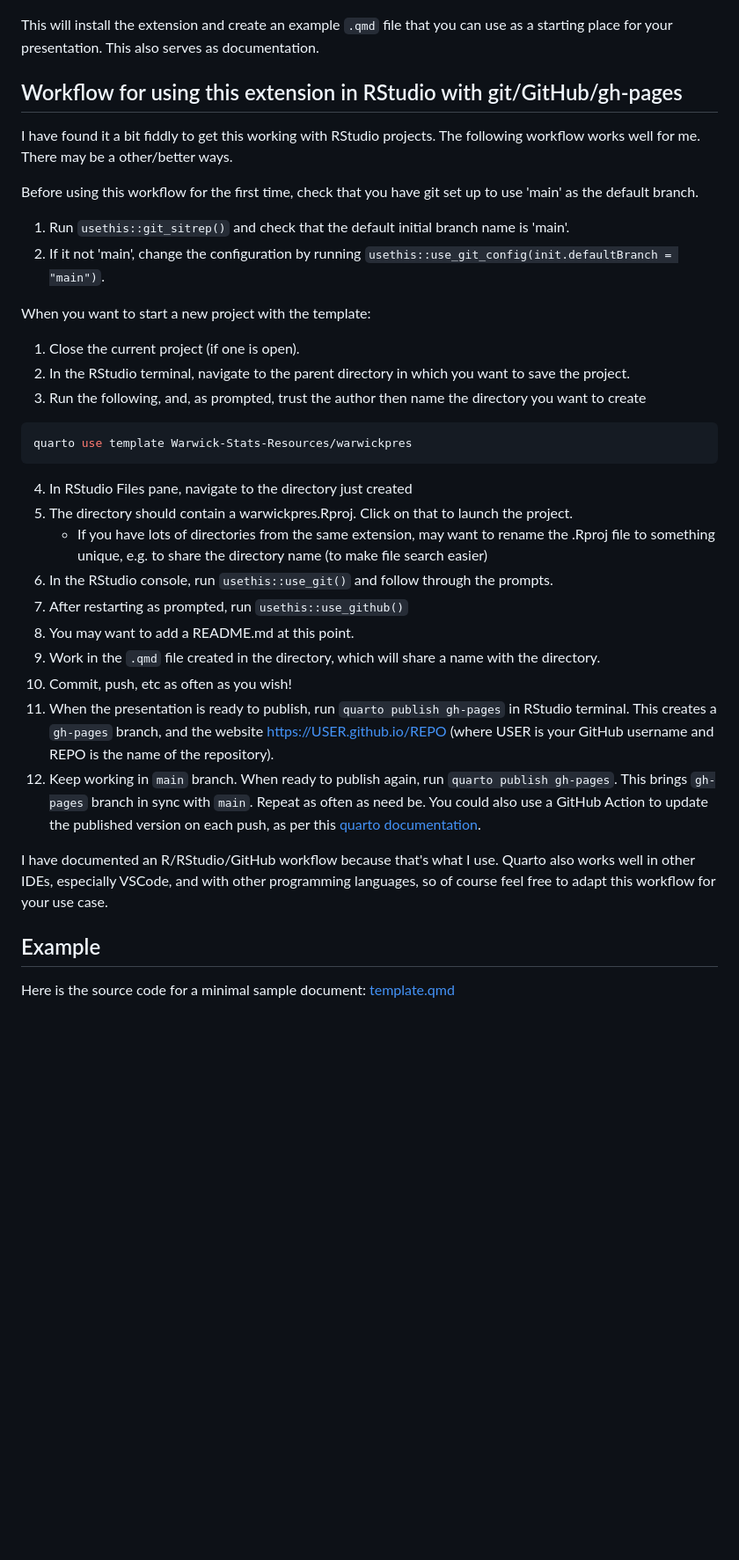
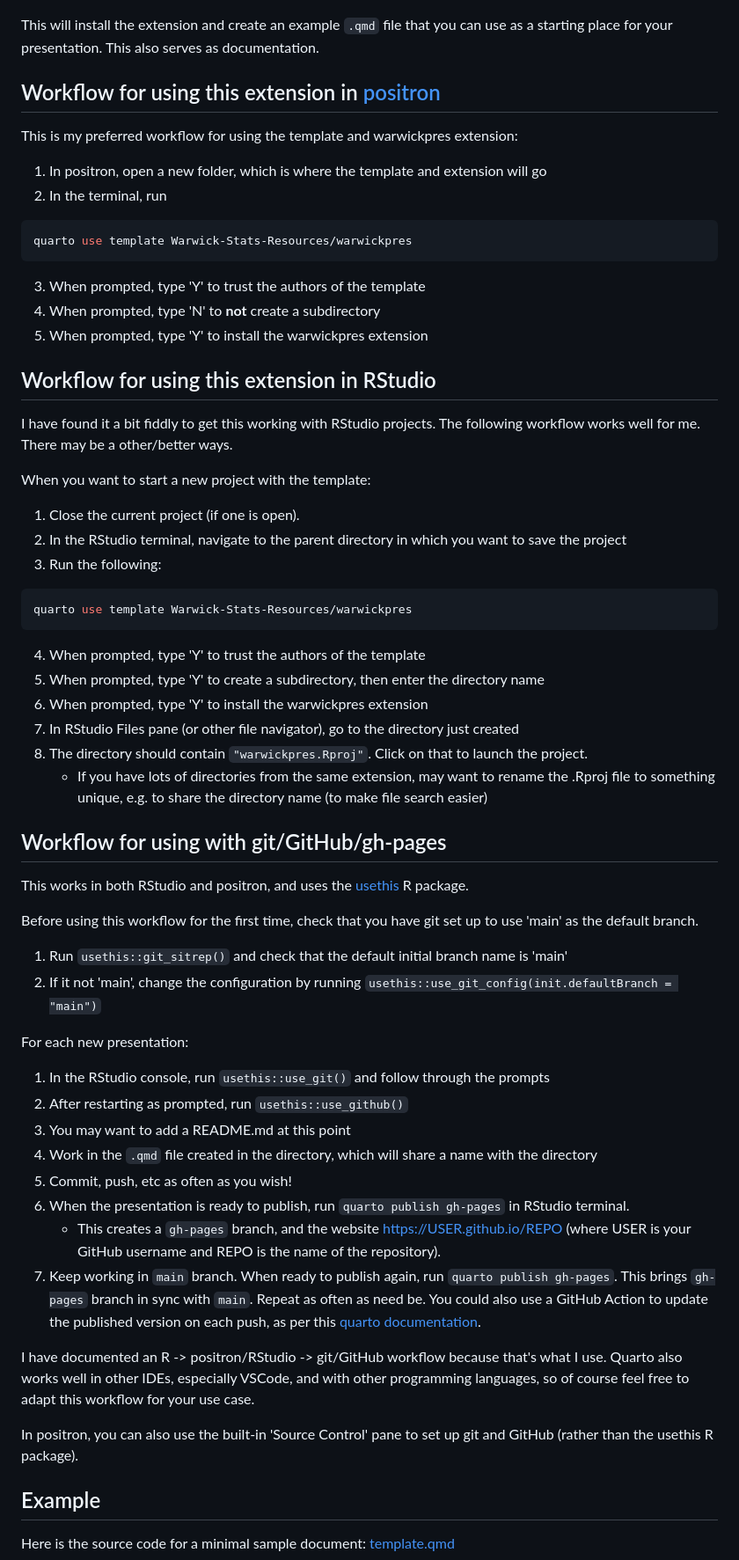
Before and after one commit to Warwick-Stats-Resources/warwickpres, a Markdown page: README.md, the part around the change printed below. Shown: that part at 88% size. Drawn GitHub-style; blank space fills up the shorter version.

Commit message:
Update README with positron workflow

````diff
--- a/README.md
+++ b/README.md
@@ -23,38 +25,68 @@ quarto use template Warwick-Stats-Resources/warwickpres
 
 This will install the extension and create an example `.qmd` file that you can use as a starting place for your presentation. This also serves as documentation.
 
-## Workflow for using this extension in RStudio with git/GitHub/gh-pages
+## Workflow for using this extension in [positron](https://positron.posit.co)
+
+This is my preferred workflow for using the template and warwickpres extension:
+
+1. In positron, open a new folder, which is where the template and extension will go
+2. In the terminal, run
+
+```bash
+quarto use template Warwick-Stats-Resources/warwickpres
+```
+
+3. When prompted, type 'Y' to trust the authors of the template
+4. When prompted, type 'N' to **not** create a subdirectory
+5. When prompted, type 'Y' to install the warwickpres extension
+
+## Workflow for using this extension in RStudio
 
 I have found it a bit fiddly to get this working with RStudio projects.
 The following workflow works well for me. There may be a other/better ways.
 
-Before using this workflow for the first time, check that you have git set up to use 'main' as the default branch.
-
-1. Run `usethis::git_sitrep()` and check that the default initial branch name is 'main'.
-2. If it not 'main', change the configuration by running `usethis::use_git_config(init.defaultBranch = "main")`.
-
 When you want to start a new project with the template:
 
 1. Close the current project (if one is open).
-2. In the RStudio terminal, navigate to the parent directory in which you want to save the project.
-3. Run the following, and, as prompted, trust the author then name the directory you want to create
+2. In the RStudio terminal, navigate to the parent directory in which you want to save the project
+3. Run the following:
 
 ``` bash
 quarto use template Warwick-Stats-Resources/warwickpres
 ```
 
-4. In RStudio Files pane, navigate to the directory just created
-5. The directory should contain a warwickpres.Rproj. Click on that to launch the project.
+4. When prompted, type 'Y' to trust the authors of the template
+5. When prompted, type 'Y' to create a subdirectory, then enter the directory name
+5. When prompted, type 'Y' to install the warwickpres extension
+5. In RStudio Files pane (or other file navigator), go to the directory just created
+6. The directory should contain `"warwickpres.Rproj"`. Click on that to launch the project.
     - If you have lots of directories from the same extension, may want to rename the .Rproj file to something unique, e.g. to share the directory name (to make file search easier)
-6. In the RStudio console, run `usethis::use_git()` and follow through the prompts.
-7. After restarting as prompted, run `usethis::use_github()`
-8. You may want to add a README.md at this point.
-9. Work in the `.qmd` file created in the directory, which will share a name with the directory.
-10. Commit, push, etc as often as you wish!
-11. When the presentation is ready to publish, run `quarto publish gh-pages` in RStudio terminal. This creates a `gh-pages` branch, and the website https://USER.github.io/REPO (where USER is your GitHub username and REPO is the name of the repository).
-12. Keep working in `main` branch. When ready to publish again, run `quarto publish gh-pages`. This brings `gh-pages` branch in sync with `main`. Repeat as often as need be. You could also use a GitHub Action to update the published version on each push, as per this [quarto documentation](https://quarto.org/docs/publishing/github-pages.html#github-action).
 
-I have documented an R/RStudio/GitHub workflow because that's what I use. Quarto also works well in other IDEs, especially VSCode, and with other programming languages, so of course feel free to adapt this workflow for your use case.
+## Workflow for using with git/GitHub/gh-pages
+
+This works in both RStudio and positron, and uses the [usethis](https://usethis.r-lib.org) R package.
+
+Before using this workflow for the first time, check that you have git set up to use 'main' as the default branch.
+
+1. Run `usethis::git_sitrep()` and check that the default initial branch name is 'main'
+2. If it not 'main', change the configuration by running `usethis::use_git_config(init.defaultBranch = "main")`
+
+For each new presentation:
+
+1. In the RStudio console, run `usethis::use_git()` and follow through the prompts
+2. After restarting as prompted, run `usethis::use_github()`
+3. You may want to add a README.md at this point
+4. Work in the `.qmd` file created in the directory, which will share a name with the directory
+5. Commit, push, etc as often as you wish!
+6. When the presentation is ready to publish, run `quarto publish gh-pages` in RStudio terminal.
+    - This creates a `gh-pages` branch, and the website https://USER.github.io/REPO (where USER is your GitHub username and REPO is the name of the repository).
+7. Keep working in `main` branch. When ready to publish again, run `quarto publish gh-pages`. This brings `gh-pages` branch in sync with `main`. Repeat as often as need be. You could also use a GitHub Action to update the published version on each push, as per this [quarto documentation](https://quarto.org/docs/publishing/github-pages.html#github-action).
+
+I have documented an R -> positron/RStudio -> git/GitHub workflow because that's what I use.
+Quarto also works well in other IDEs, especially VSCode, and with other programming languages,
+so of course feel free to adapt this workflow for your use case.
+
+In positron, you can also use the built-in 'Source Control' pane to set up git and GitHub (rather than the usethis R package).
 
 ## Example
 
````
Also changed, not shown: other parts of README.md (+2 -0 lines).
